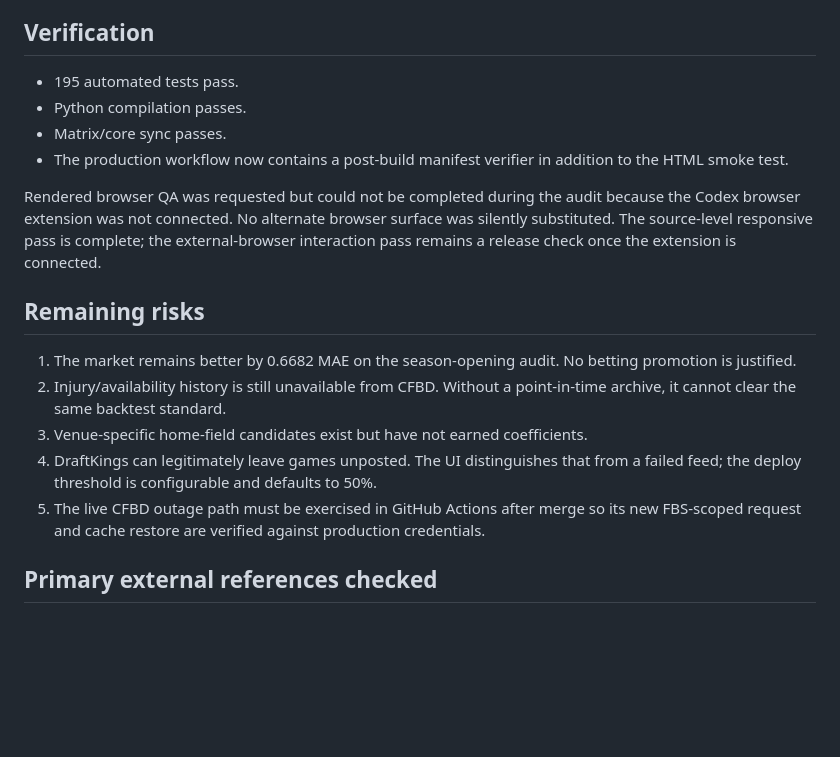
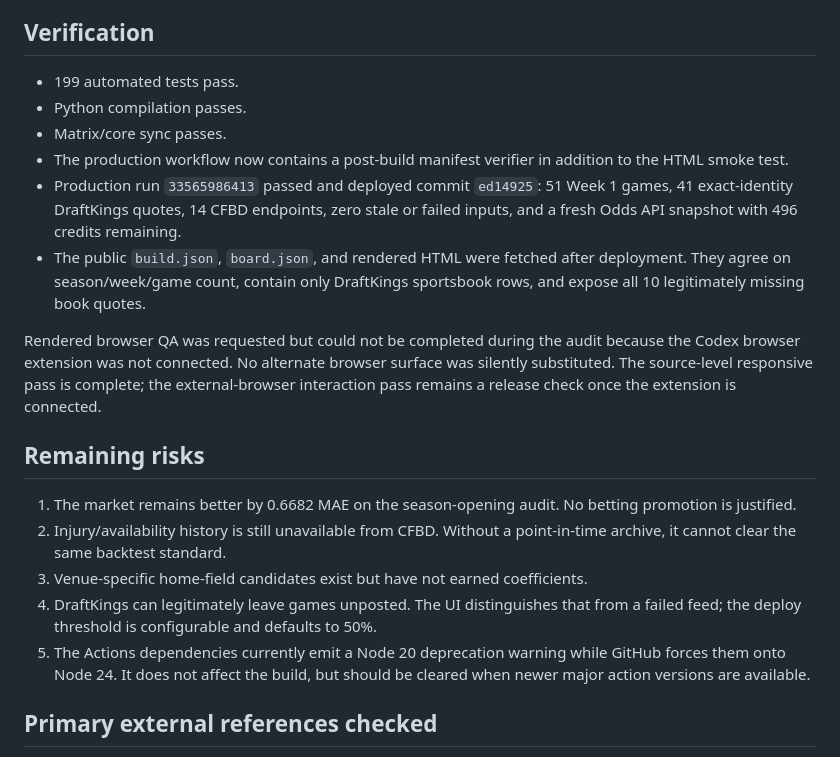
Before and after one commit to Alphakiller1/cfb-model, a Markdown page: reports/PRODUCTION_AUDIT_2026-09-01.md, the part around the change. Rendered like a GitHub page; blank space fills up the shorter version.

Commit message:
Record production verification results

```diff
--- a/reports/PRODUCTION_AUDIT_2026-09-01.md
+++ b/reports/PRODUCTION_AUDIT_2026-09-01.md
@@ -107,11 +107,17 @@ terms.
 
 ## Verification
 
-- 195 automated tests pass.
+- 199 automated tests pass.
 - Python compilation passes.
 - Matrix/core sync passes.
 - The production workflow now contains a post-build manifest verifier in
   addition to the HTML smoke test.
+- Production run `33565986413` passed and deployed commit `ed14925`: 51 Week 1
+  games, 41 exact-identity DraftKings quotes, 14 CFBD endpoints, zero stale or
+  failed inputs, and a fresh Odds API snapshot with 496 credits remaining.
+- The public `build.json`, `board.json`, and rendered HTML were fetched after
+  deployment. They agree on season/week/game count, contain only DraftKings
+  sportsbook rows, and expose all 10 legitimately missing book quotes.
 
 Rendered browser QA was requested but could not be completed during the audit
 because the Codex browser extension was not connected. No alternate browser
@@ -128,9 +134,9 @@ is connected.
 3. Venue-specific home-field candidates exist but have not earned coefficients.
 4. DraftKings can legitimately leave games unposted. The UI distinguishes that
    from a failed feed; the deploy threshold is configurable and defaults to 50%.
-5. The live CFBD outage path must be exercised in GitHub Actions after merge so
-   its new FBS-scoped request and cache restore are verified against production
-   credentials.
+5. The Actions dependencies currently emit a Node 20 deprecation warning while
+   GitHub forces them onto Node 24. It does not affect the build, but should be
+   cleared when newer major action versions are available.
 
 ## Primary external references checked
 
```
